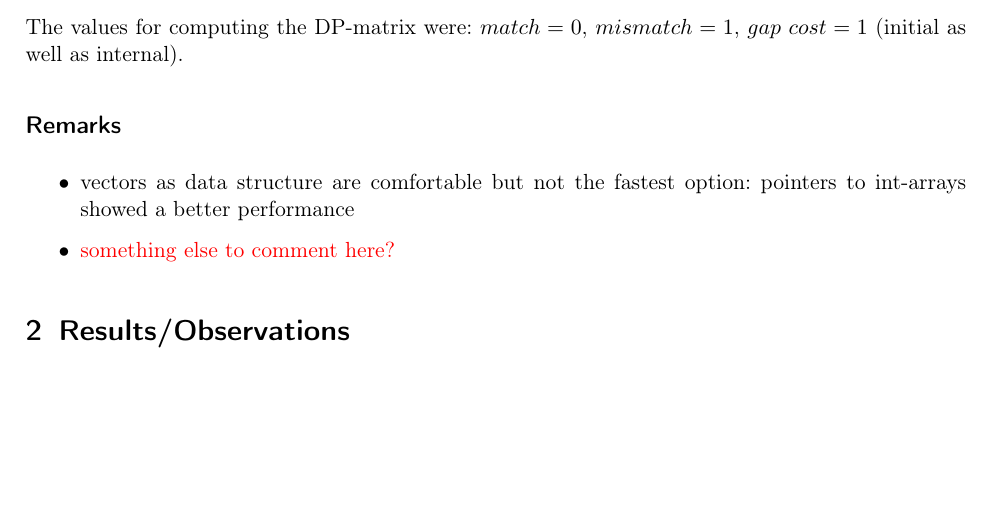
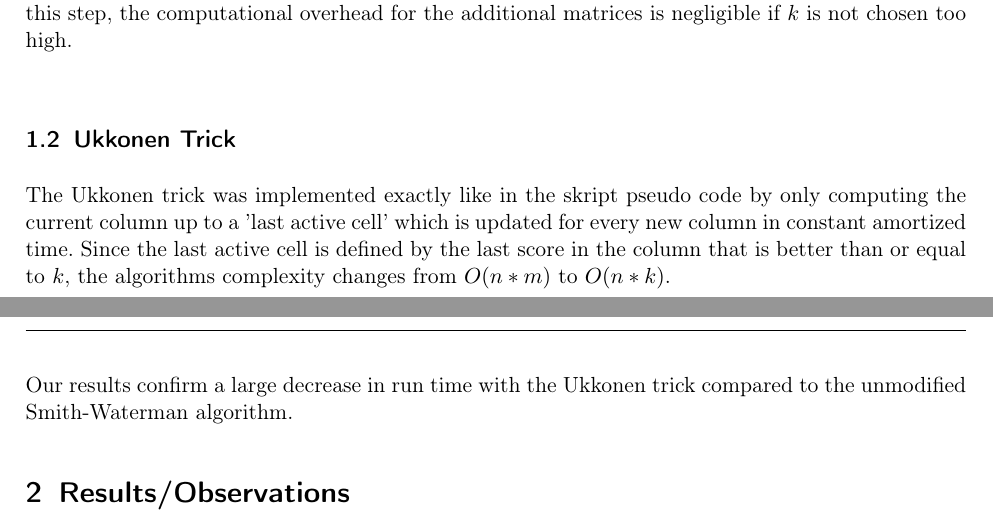
Before and after one commit to guettler/advanced_algorithms, a LaTeX problem sheet (project_1/exercise1_Note.tex): part of page 1 of 2 before the commit and two parts of pages 1 and 2 of 2 after it, the two joined at a grey line, cut at the place of the change, the shorter picture padded with empty space. Compiled offline with pdfLaTeX.

Commit message:
exercise1_note.tex modified (final version?)

```diff
--- a/project_1/exercise1_Note.tex
+++ b/project_1/exercise1_Note.tex
@@ -70 +61,0 @@ Basic idea:
-	\item filtering of the results (Why, how?)
@@ -71,13 +71,10 @@ Basic idea:
+Since we filter suboptimal hits (caused by the 'shifting' read sequence across the optimal site) before this step, the computational overhead for the additional matrices is
+negligible if $k$ is not chosen too high.\\
 
-\end{itemize}
-
-The values for computing the DP-matrix were: 	$match = 0$, $mismatch = 1$, $gap \ cost =1$ (initial as well as internal).
-\subsection*{Remarks}
-\begin{itemize}
-	\item vectors as data structure are comfortable but not the fastest option: pointers to int-arrays showed a better performance
-	\item \textcolor{red}{something else to comment here?}
-
-	\end{itemize}
+\subsection{Ukkonen Trick}
+The Ukkonen trick was implemented exactly like in the skript pseudo code by only computing the current column up to a 'last active cell' which is updated for every new column in
+constant amortized time. Since the last active cell is defined by the last score in the column that is better than or equal to $k$, the algorithms complexity changes from $O(n*m)$ to $O(n*k)$.\\
+Our results confirm a large decrease in run time with the Ukkonen trick compared to the unmodified Smith-Waterman algorithm.
 
 % #######################################################################################
 \section{Results/Observations}
```
Also changed, not shown: project_1/exercise1_Note.tex (23 more changed lines).
